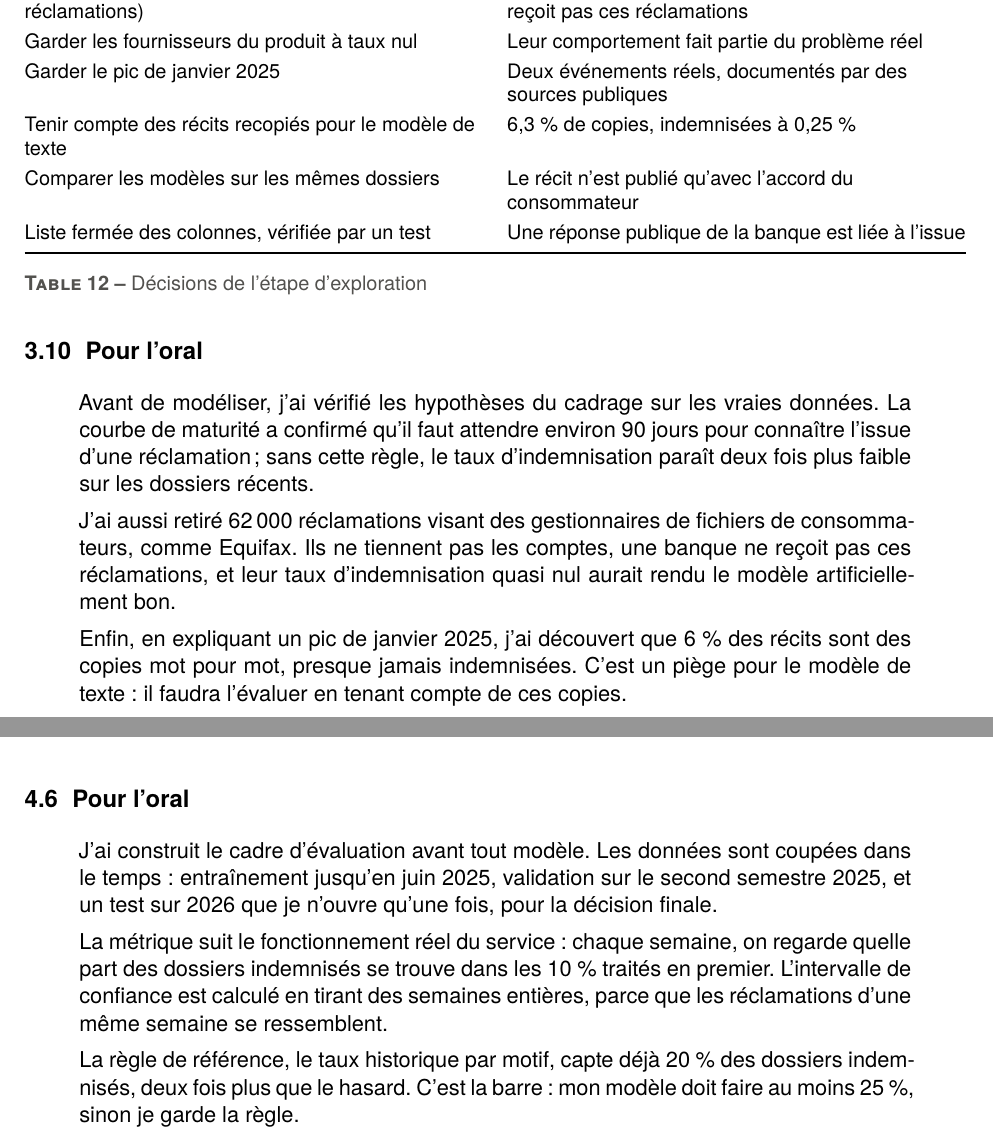
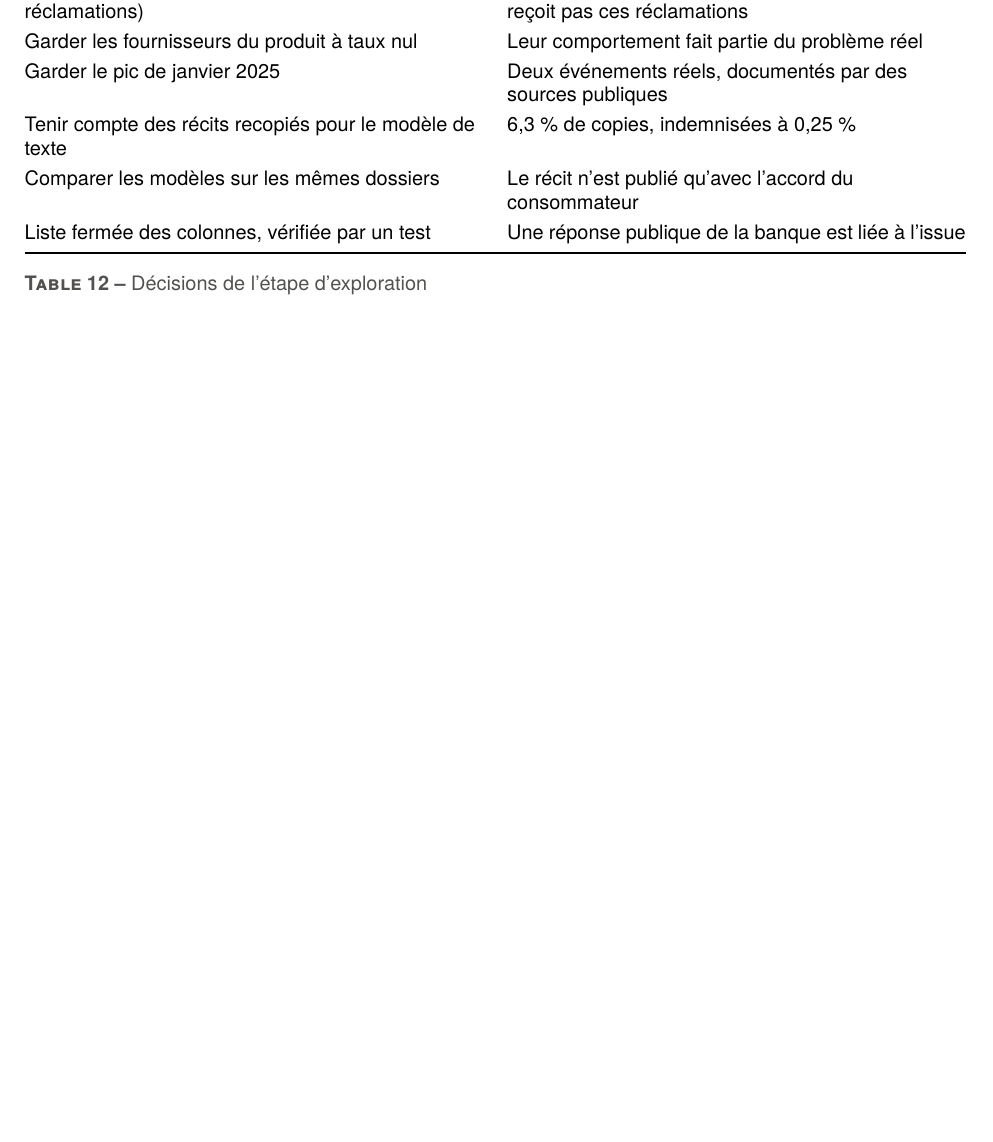
Before and after one commit to mangnathan/complaint-triage, a LaTeX document (docs/v0.1-donnees-et-scoring/v0.1-rapport-donnees-et-scoring.tex): two parts of pages 15 and 18 of 18 before the commit and part of page 14 of 16 after it, the two joined at a grey line, cut so that both start at the same text, the shorter picture padded with empty space. Compiled offline with XeLaTeX; a missing font is replaced by an installed copy or a similar font.

Commit message:
docs: limiter l'ADR et le rapport au contenu du projet
Les sections de présentation orale et les questions types n'ont pas leur place dans le dépôt, qui documente uniquement le projet : décisions, méthodes et résultats.

```diff
--- a/docs/v0.1-donnees-et-scoring/v0.1-rapport-donnees-et-scoring.tex
+++ b/docs/v0.1-donnees-et-scoring/v0.1-rapport-donnees-et-scoring.tex
@@ -480,16 +462,6 @@ Liste fermée des colonnes, vérifiée par un test & Une réponse publique de la
 \caption{Décisions de l'étape d'exploration}
 \end{table}
 
-\subsection{Pour l'oral}
-
-\begin{quote}
-Avant de modéliser, j'ai vérifié les hypothèses du cadrage sur les vraies données. La courbe de maturité a confirmé qu'il faut attendre environ 90 jours pour connaître l'issue d'une réclamation ; sans cette règle, le taux d'indemnisation paraît deux fois plus faible sur les dossiers récents.
-
-J'ai aussi retiré 62\,000 réclamations visant des gestionnaires de fichiers de consommateurs, comme Equifax. Ils ne tiennent pas les comptes, une banque ne reçoit pas ces réclamations, et leur taux d'indemnisation quasi nul aurait rendu le modèle artificiellement bon.
-
-Enfin, en expliquant un pic de janvier 2025, j'ai découvert que 6~\% des récits sont des copies mot pour mot, presque jamais indemnisées. C'est un piège pour le modèle de texte : il faudra l'évaluer en tenant compte de ces copies.
-\end{quote}
-
 \section{Cadre d'évaluation et règle de référence}
 
 \subsection{Objectif}
@@ -563,14 +535,4 @@ Le produit seul apporte peu (11,4~\%). Presque tout le gain vient du motif. Le s
 
 J'ai aussi fait varier le poids du lissage de 0 à 500. La Capture reste entre 20,3~\% et 20,5~\%. Avec 350\,000 réclamations d'entraînement, presque toutes les catégories sont assez grandes pour que leur taux soit fiable. Le lissage ne crée donc pas de gain ici ; il reste un garde-fou pour les catégories rares ou nouvelles, qui apparaîtront en production.
 
-\subsection{Pour l'oral}
-
-\begin{quote}
-J'ai construit le cadre d'évaluation avant tout modèle. Les données sont coupées dans le temps : entraînement jusqu'en juin 2025, validation sur le second semestre 2025, et un test sur 2026 que je n'ouvre qu'une fois, pour la décision finale.
-
-La métrique suit le fonctionnement réel du service : chaque semaine, on regarde quelle part des dossiers indemnisés se trouve dans les 10~\% traités en premier. L'intervalle de confiance est calculé en tirant des semaines entières, parce que les réclamations d'une même semaine se ressemblent.
-
-La règle de référence, le taux historique par motif, capte déjà 20~\% des dossiers indemnisés, deux fois plus que le hasard. C'est la barre : mon modèle doit faire au moins 25~\%, sinon je garde la règle.
-\end{quote}
-
 \end{document}
```
Also changed, not shown: docs/adr/0001-cadrage.md (+0 -16 lines), docs/v0.1-donnees-et-scoring/v0.1-rapport-donnees-et-scoring.tex (18 more changed lines).
